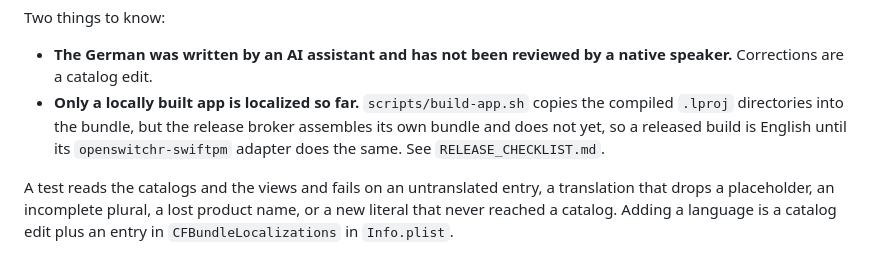
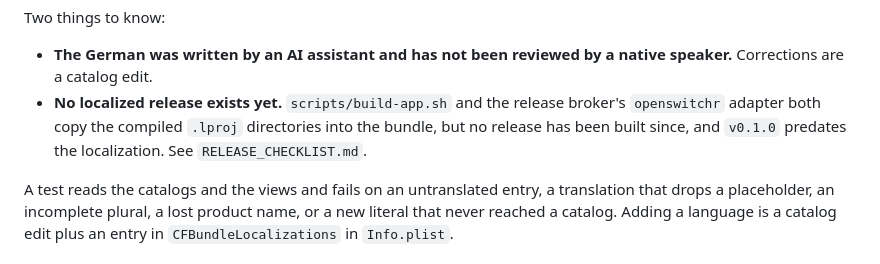
Before and after one commit to trsdn/OpenSwitchr, a Markdown page: README.md, the part around the change. Rendered like a GitHub page.

```diff
--- a/README.md
+++ b/README.md
@@ -361,10 +361,10 @@ Two things to know:
 
 - **The German was written by an AI assistant and has not been reviewed by a
   native speaker.** Corrections are a catalog edit.
-- **Only a locally built app is localized so far.** `scripts/build-app.sh` copies
-  the compiled `.lproj` directories into the bundle, but the release broker
-  assembles its own bundle and does not yet, so a released build is English until
-  its `openswitchr-swiftpm` adapter does the same. See `RELEASE_CHECKLIST.md`.
+- **No localized release exists yet.** `scripts/build-app.sh` and the release
+  broker's `openswitchr` adapter both copy the compiled `.lproj` directories into
+  the bundle, but no release has been built since, and `v0.1.0` predates the
+  localization. See `RELEASE_CHECKLIST.md`.
 
 A test reads the catalogs and the views and fails on an untranslated entry, a
 translation that drops a placeholder, an incomplete plural, a lost product name,
```
Also changed, not shown: CHANGELOG.md (+8 -8 lines), RELEASE_CHECKLIST.md (+48 -44 lines).
